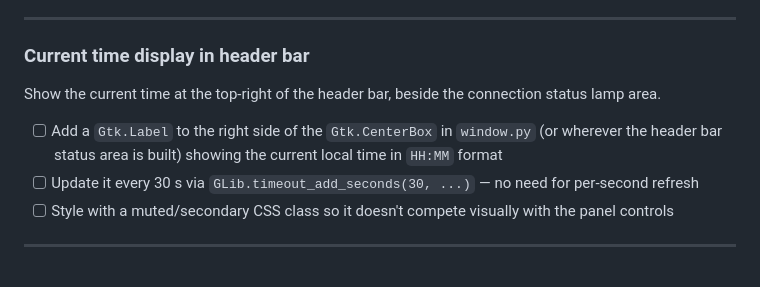
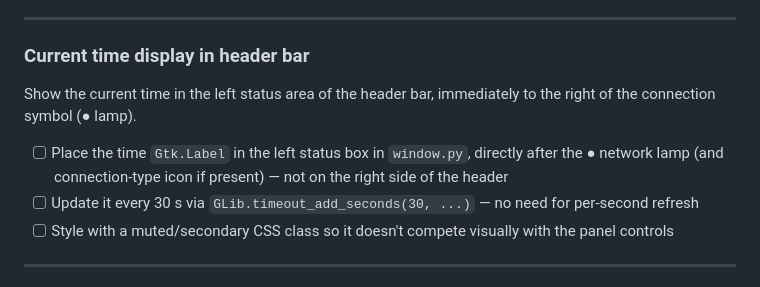
Before and after one commit to fseiffarth/ProjectEldrun, a Markdown page: TODO.md, the part around the change. Drawn GitHub-style.

Commit message:
Move time display todo: place clock right of connection symbol on left
Co-Authored-By: Claude Sonnet 4.6 <noreply@anthropic.com>

```diff
--- a/TODO.md
+++ b/TODO.md
@@ -362,9 +362,9 @@ Show the number of minutes worked today directly to the right of each project's
 
 ### Current time display in header bar
 
-Show the current time at the top-right of the header bar, beside the connection status lamp area.
+Show the current time in the left status area of the header bar, immediately to the right of the connection symbol (● lamp).
 
-- [ ] Add a `Gtk.Label` to the right side of the `Gtk.CenterBox` in `window.py` (or wherever the header bar status area is built) showing the current local time in `HH:MM` format
+- [ ] Place the time `Gtk.Label` in the left status box in `window.py`, directly after the ● network lamp (and connection-type icon if present) — not on the right side of the header
 - [ ] Update it every 30 s via `GLib.timeout_add_seconds(30, ...)` — no need for per-second refresh
 - [ ] Style with a muted/secondary CSS class so it doesn't compete visually with the panel controls
 
```
